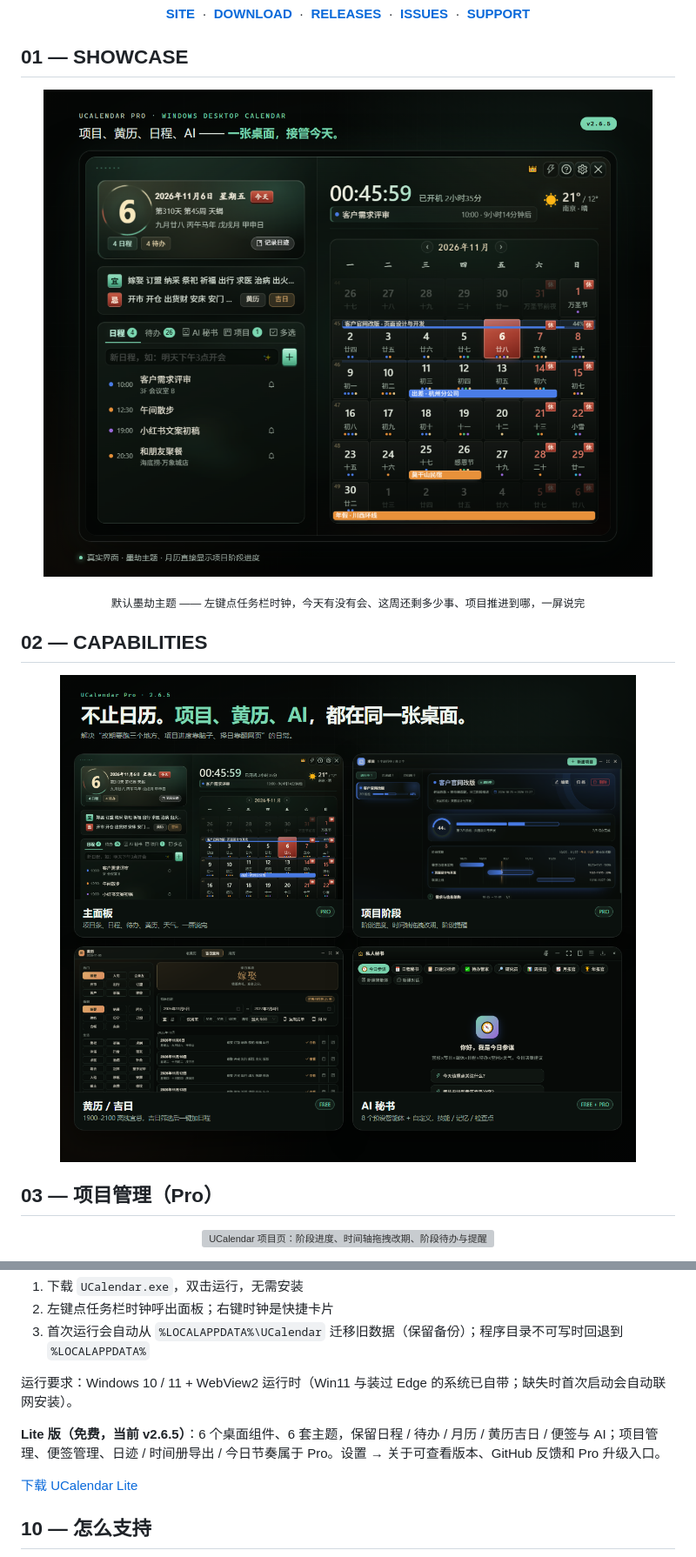
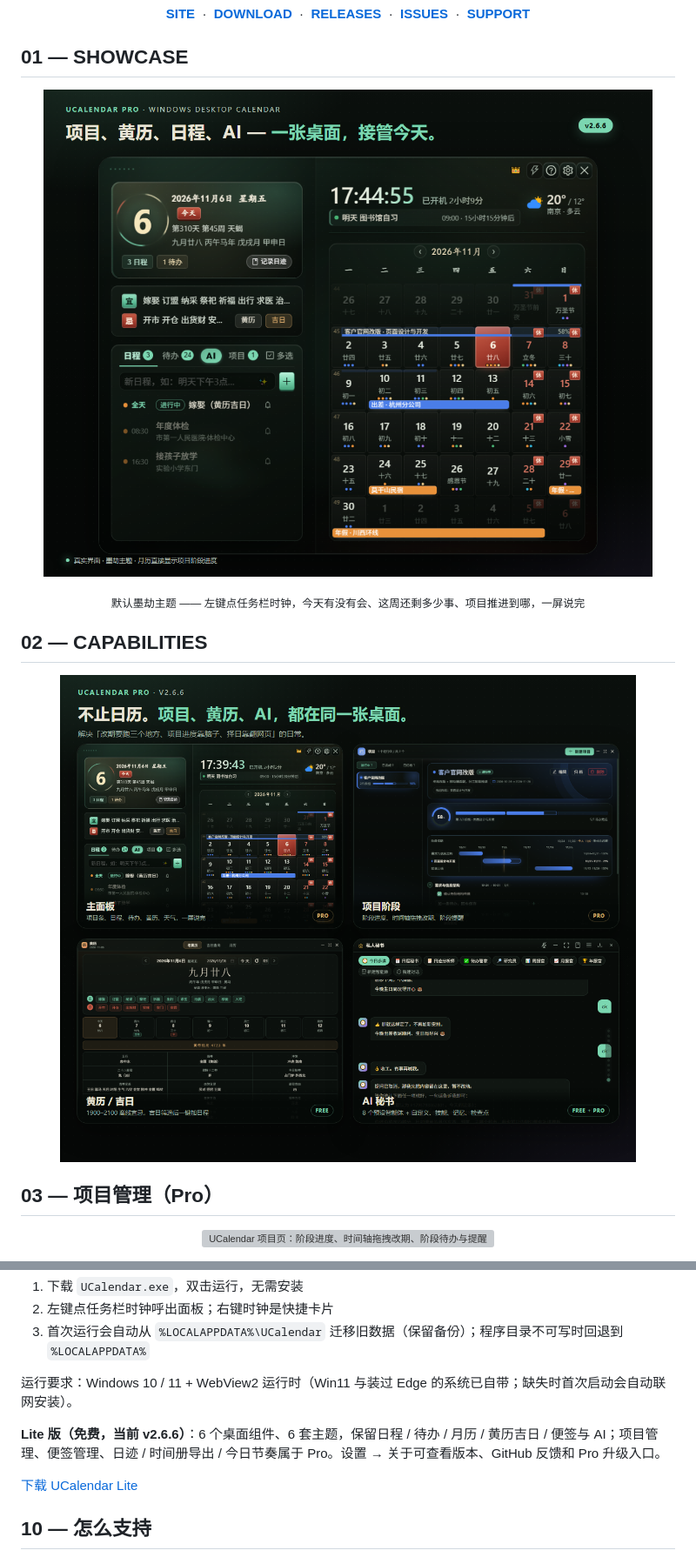
Before and after one commit to tobaba/UCalendar, a Markdown page: README.md, 2 parts joined by grey strips. Shown at 87% size. GitHub-like rendering; pictures changed too: assets/readme/capabilities.png, assets/readme/showcase.png; grey boxes are pictures that could not be loaded.

```diff
--- a/README.md
+++ b/README.md
@@ -134,7 +140,7 @@ AI：已写入日历
 
 运行要求：Windows 10 / 11 + WebView2 运行时（Win11 与装过 Edge 的系统已自带；缺失时首次启动会自动联网安装）。
 
-**Lite 版（免费，当前 v2.6.5）**：6 个桌面组件、6 套主题，保留日程 / 待办 / 月历 / 黄历吉日 / 便签与 AI；项目管理、便签管理、日迹 / 时间册导出 / 今日节奏属于 Pro。设置 → 关于可查看版本、GitHub 反馈和 Pro 升级入口。
+**Lite 版（免费，当前 v2.6.6）**：6 个桌面组件、6 套主题，保留日程 / 待办 / 月历 / 黄历吉日 / 便签与 AI；项目管理、便签管理、日迹 / 时间册导出 / 今日节奏属于 Pro。设置 → 关于可查看版本、GitHub 反馈和 Pro 升级入口。
 
 [下载 UCalendar Lite](https://github.com/tobaba/ucalendar-lite/releases/latest/download/UCalendar-Lite.exe)
 
```
Also changed, not shown: other parts of README.md (+6 -0 lines), assets/readme/themes-free.png, assets/readme/themes-pro-1.png, 1 other file.
